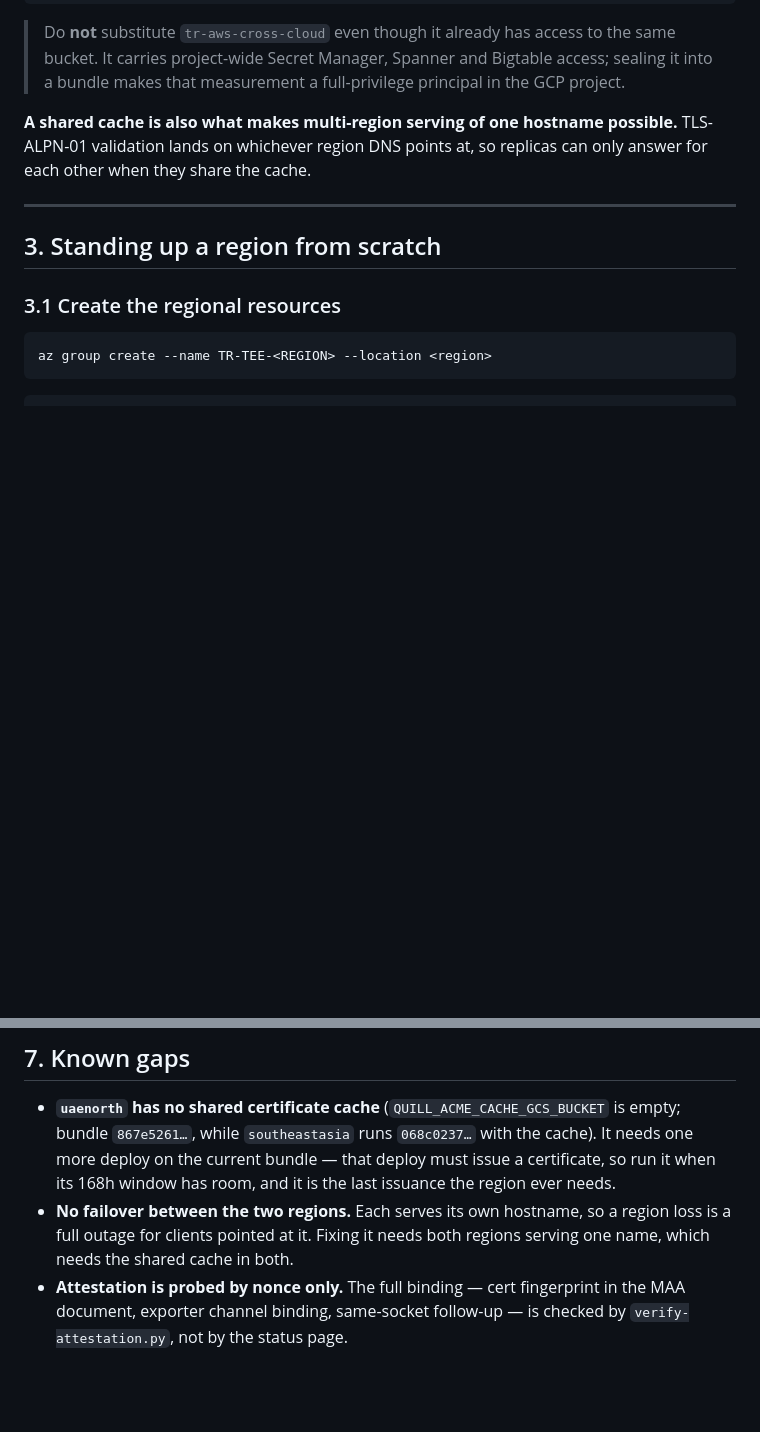
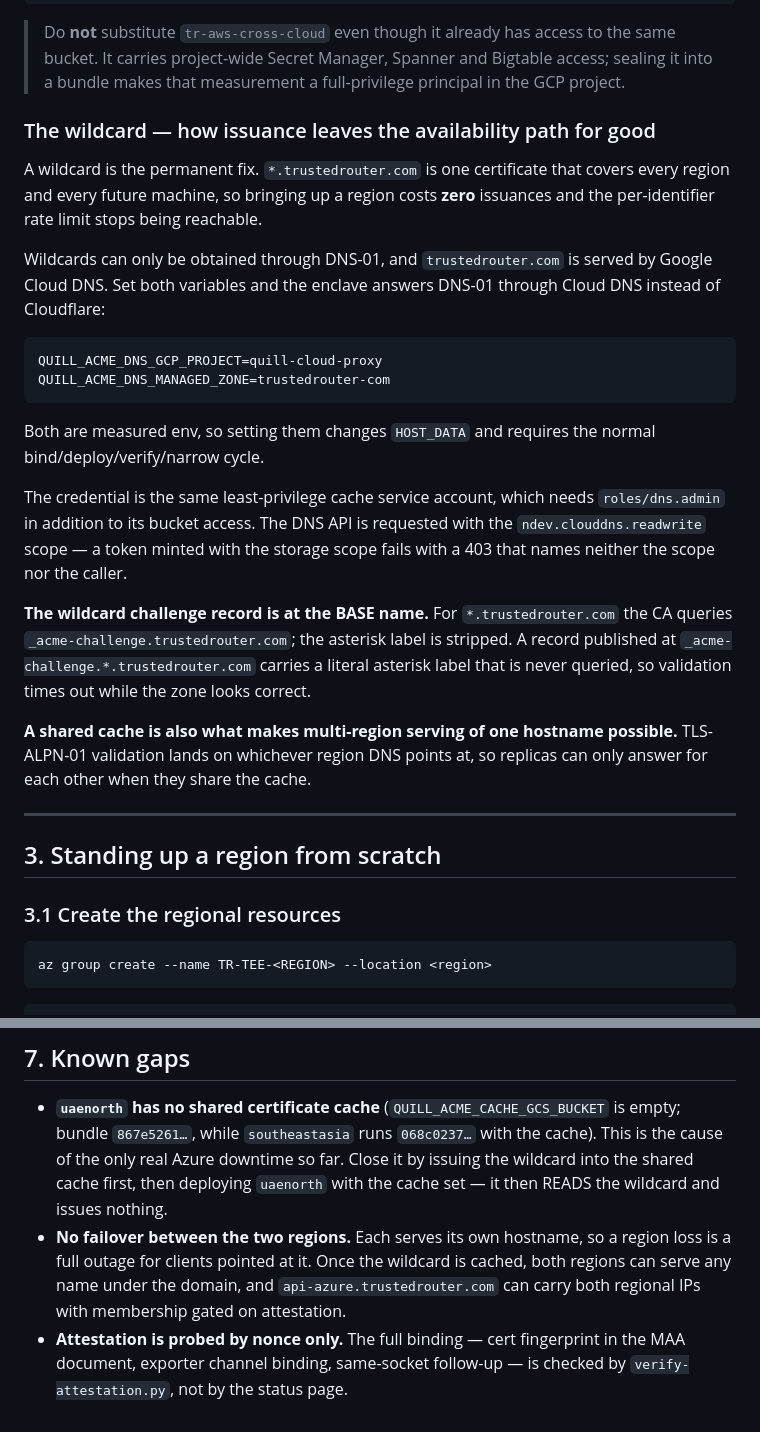
Before and after one commit to Lore-Hex/quill-cloud-proxy, a Markdown page: docs/runbooks/azure-enclave.md, 2 parts joined by grey strips. Rendered like a GitHub page; blank space fills up the shorter version.

Commit message:
docs: the wildcard procedure, and what it closes
Documents the DNS-01 wildcard path now that Cloud DNS is wired: the two
variables, that both are measured, the dns.admin grant the cache service
account needs, the scope the DNS API requires, and the rule that the wildcard
challenge record lives at the BASE name with the asterisk label stripped.

Rewrites the two known gaps to name the fix rather than only the problem. The
uaenorth cache gap closes without an issuance once the wildcard is cached,
because the region reads it instead of minting one, and that same wildcard is
what lets both regions serve a single hostname for failover.

````diff
--- a/docs/runbooks/azure-enclave.md
+++ b/docs/runbooks/azure-enclave.md
@@ -64,6 +64,35 @@ gcloud secrets versions access latest --secret quillcloud-stripe-secret-key \
 > the same bucket. It carries project-wide Secret Manager, Spanner and Bigtable
 > access; sealing it into a bundle makes that measurement a full-privilege
 > principal in the GCP project.
+
+### The wildcard — how issuance leaves the availability path for good
+
+A wildcard is the permanent fix. `*.trustedrouter.com` is one certificate that
+covers every region and every future machine, so bringing up a region costs
+**zero** issuances and the per-identifier rate limit stops being reachable.
+
+Wildcards can only be obtained through DNS-01, and `trustedrouter.com` is served
+by Google Cloud DNS. Set both variables and the enclave answers DNS-01 through
+Cloud DNS instead of Cloudflare:
+
+```
+QUILL_ACME_DNS_GCP_PROJECT=quill-cloud-proxy
+QUILL_ACME_DNS_MANAGED_ZONE=trustedrouter-com
+```
+
+Both are measured env, so setting them changes `HOST_DATA` and requires the
+normal bind/deploy/verify/narrow cycle.
+
+The credential is the same least-privilege cache service account, which needs
+`roles/dns.admin` in addition to its bucket access. The DNS API is requested
+with the `ndev.clouddns.readwrite` scope — a token minted with the storage scope
+fails with a 403 that names neither the scope nor the caller.
+
+**The wildcard challenge record is at the BASE name.** For `*.trustedrouter.com`
+the CA queries `_acme-challenge.trustedrouter.com`; the asterisk label is
+stripped. A record published at `_acme-challenge.*.trustedrouter.com` carries a
+literal asterisk label that is never queried, so validation times out while the
+zone looks correct.
 
 **A shared cache is also what makes multi-region serving of one hostname
 possible.** TLS-ALPN-01 validation lands on whichever region DNS points at, so
@@ -247,12 +276,14 @@ python3 tools/test_deploy_azure_aci.py && python3 tools/test_bootstrap_azure_reg
 
 * **`uaenorth` has no shared certificate cache** (`QUILL_ACME_CACHE_GCS_BUCKET`
   is empty; bundle `867e5261…`, while `southeastasia` runs `068c0237…` with the
-  cache). It needs one more deploy on the current bundle — that deploy must
-  issue a certificate, so run it when its 168h window has room, and it is the
-  last issuance the region ever needs.
+  cache). This is the cause of the only real Azure downtime so far. Close it by
+  issuing the wildcard into the shared cache first, then deploying `uaenorth`
+  with the cache set — it then READS the wildcard and issues nothing.
 * **No failover between the two regions.** Each serves its own hostname, so a
-  region loss is a full outage for clients pointed at it. Fixing it needs both
-  regions serving one name, which needs the shared cache in both.
+  region loss is a full outage for clients pointed at it. Once the wildcard is
+  cached, both regions can serve any name under the domain, and
+  `api-azure.trustedrouter.com` can carry both regional IPs with membership
+  gated on attestation.
 * **Attestation is probed by nonce only.** The full binding — cert fingerprint
   in the MAA document, exporter channel binding, same-socket follow-up — is
   checked by `verify-attestation.py`, not by the status page.
````
